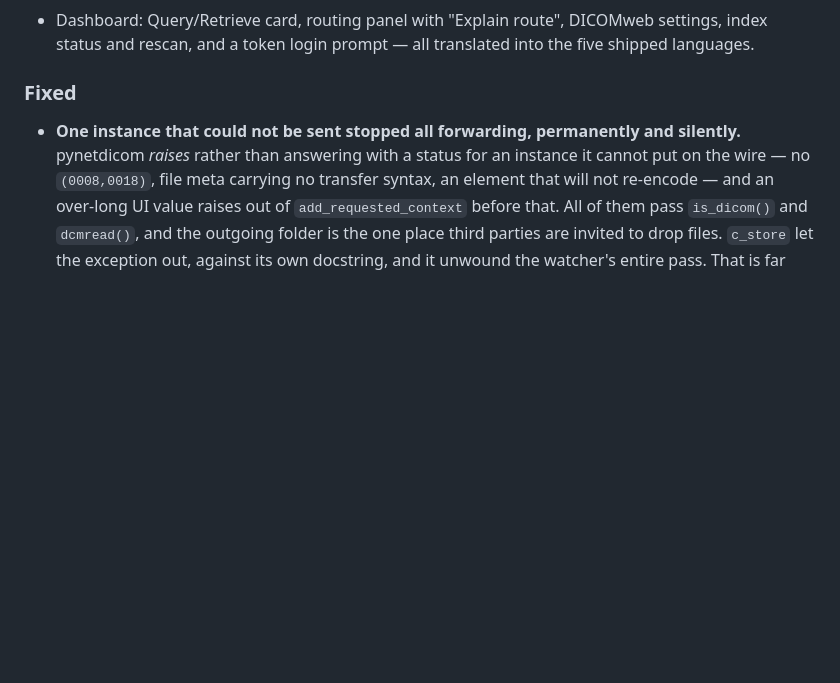
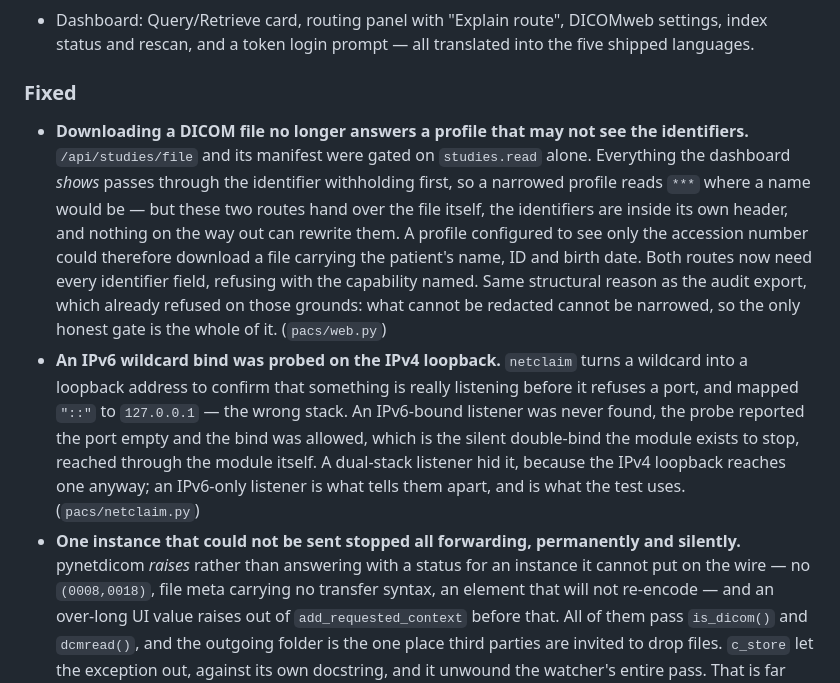
Before and after one commit to MiguelCarino/Carino-DICOM, a Markdown page: CHANGELOG.md, the part around the change. Drawn GitHub-style; blank space fills up the shorter version.

Commit message:
Write up the download gate and the IPv6 probe
SECURITY folds the study-file download into the bullet that already states this
rule for DICOMweb and the audit export, since it is the same rule and the same
reason rather than a new one.

```diff
--- a/CHANGELOG.md
+++ b/CHANGELOG.md
@@ -285,6 +285,26 @@ release also queries, retrieves, routes and de-identifies.
   into the five shipped languages.
 
 ### Fixed
+- **Downloading a DICOM file no longer answers a profile that may not see the
+  identifiers.** `/api/studies/file` and its manifest were gated on
+  `studies.read` alone. Everything the dashboard *shows* passes through the
+  identifier withholding first, so a narrowed profile reads `***` where a name
+  would be — but these two routes hand over the file itself, the identifiers are
+  inside its own header, and nothing on the way out can rewrite them. A profile
+  configured to see only the accession number could therefore download a file
+  carrying the patient's name, ID and birth date. Both routes now need every
+  identifier field, refusing with the capability named. Same structural reason
+  as the audit export, which already refused on those grounds: what cannot be
+  redacted cannot be narrowed, so the only honest gate is the whole of it.
+  (`pacs/web.py`)
+- **An IPv6 wildcard bind was probed on the IPv4 loopback.** `netclaim` turns a
+  wildcard into a loopback address to confirm that something is really listening
+  before it refuses a port, and mapped `"::"` to `127.0.0.1` — the wrong stack.
+  An IPv6-bound listener was never found, the probe reported the port empty and
+  the bind was allowed, which is the silent double-bind the module exists to
+  stop, reached through the module itself. A dual-stack listener hid it, because
+  the IPv4 loopback reaches one anyway; an IPv6-only listener is what tells them
+  apart, and is what the test uses. (`pacs/netclaim.py`)
 - **One instance that could not be sent stopped all forwarding, permanently and
   silently.** pynetdicom *raises* rather than answering with a status for an
   instance it cannot put on the wire — no `(0008,0018)`, file meta carrying no
```
Also changed, not shown: SECURITY.md (+6 -1 lines).
